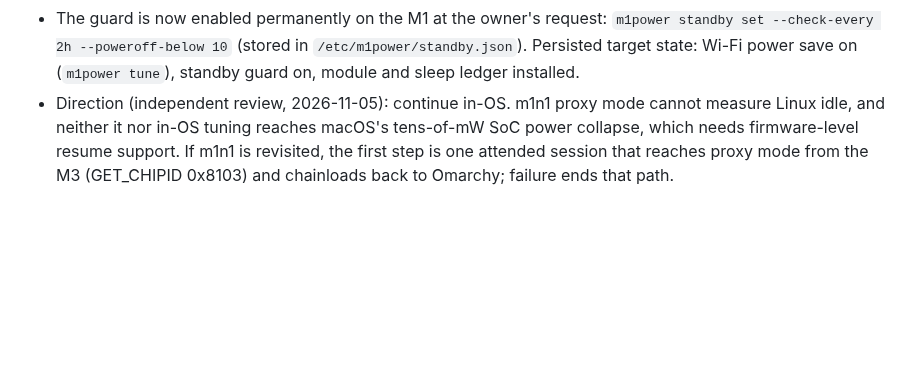
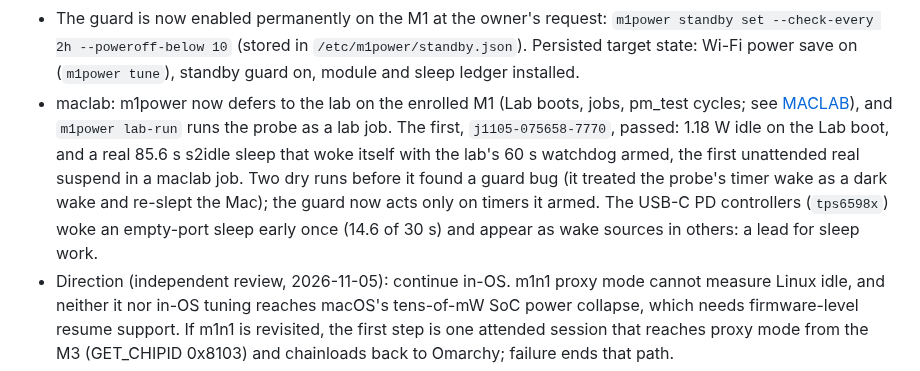
Before and after one commit to malik-na/m1-power-lab, a Markdown page: docs/STATUS.md, the part around the change. Drawn GitHub-style; blank space fills up the shorter version.

```diff
--- a/docs/STATUS.md
+++ b/docs/STATUS.md
@@ -87,6 +87,15 @@ Verified on the physical M1 this session:
   `m1power standby set --check-every 2h --poweroff-below 10` (stored in
   `/etc/m1power/standby.json`). Persisted target state: Wi-Fi power save on
   (`m1power tune`), standby guard on, module and sleep ledger installed.
+- maclab: m1power now defers to the lab on the enrolled M1 (Lab boots, jobs,
+  pm_test cycles; see [MACLAB](MACLAB.md)), and `m1power lab-run` runs the
+  probe as a lab job. The first, `j1105-075658-7770`, passed: 1.18 W idle on
+  the Lab boot, and a real 85.6 s s2idle sleep that woke itself with the lab's
+  60 s watchdog armed, the first unattended real suspend in a maclab job. Two
+  dry runs before it found a guard bug (it treated the probe's timer wake as a
+  dark wake and re-slept the Mac); the guard now acts only on timers it armed.
+  The USB-C PD controllers (`tps6598x`) woke an empty-port sleep early once
+  (14.6 of 30 s) and appear as wake sources in others: a lead for sleep work.
 - Direction (independent review, 2026-11-05): continue in-OS. m1n1 proxy mode
   cannot measure Linux idle, and neither it nor in-OS tuning reaches macOS's
   tens-of-mW SoC power collapse, which needs firmware-level resume support.
```
Also changed, not shown: docs/MACLAB.md (+32 -0 lines).
